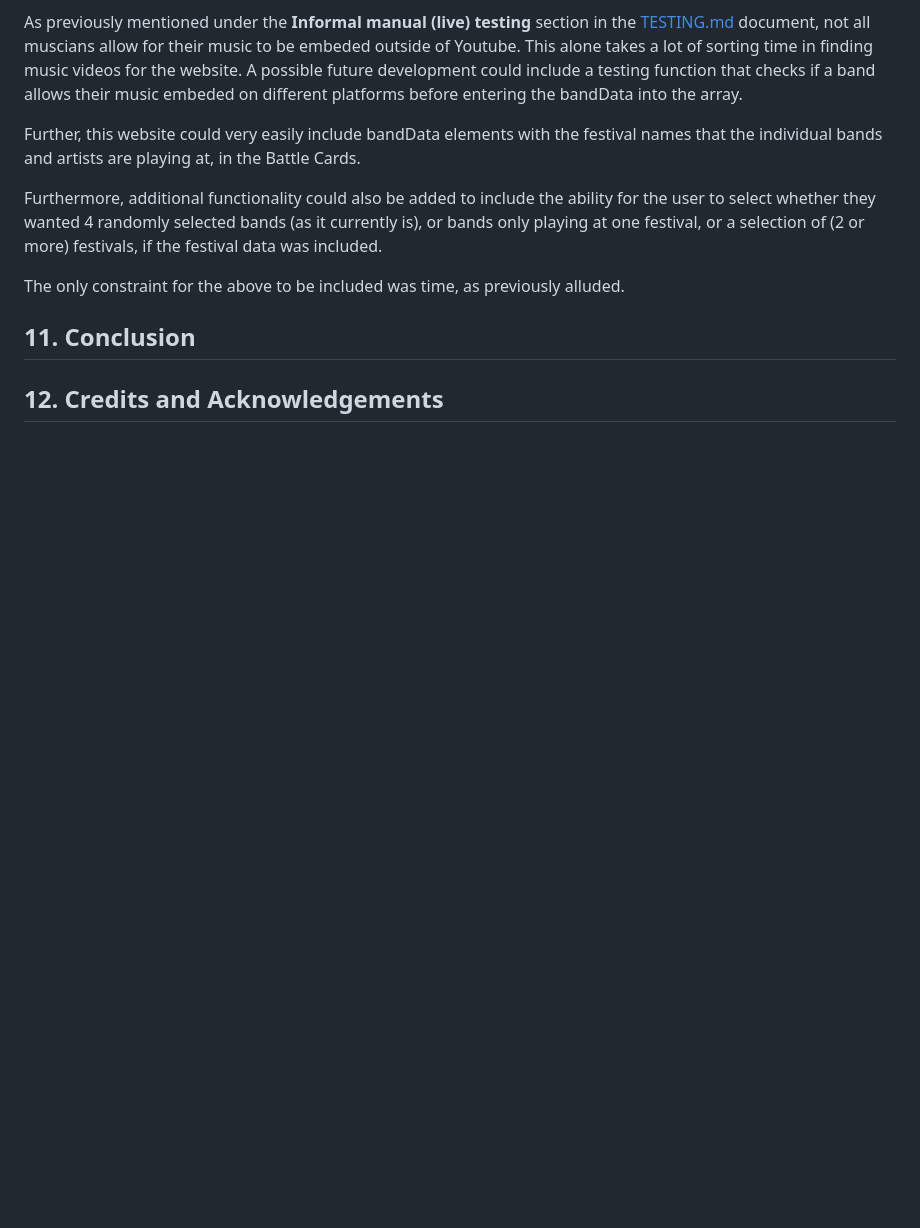
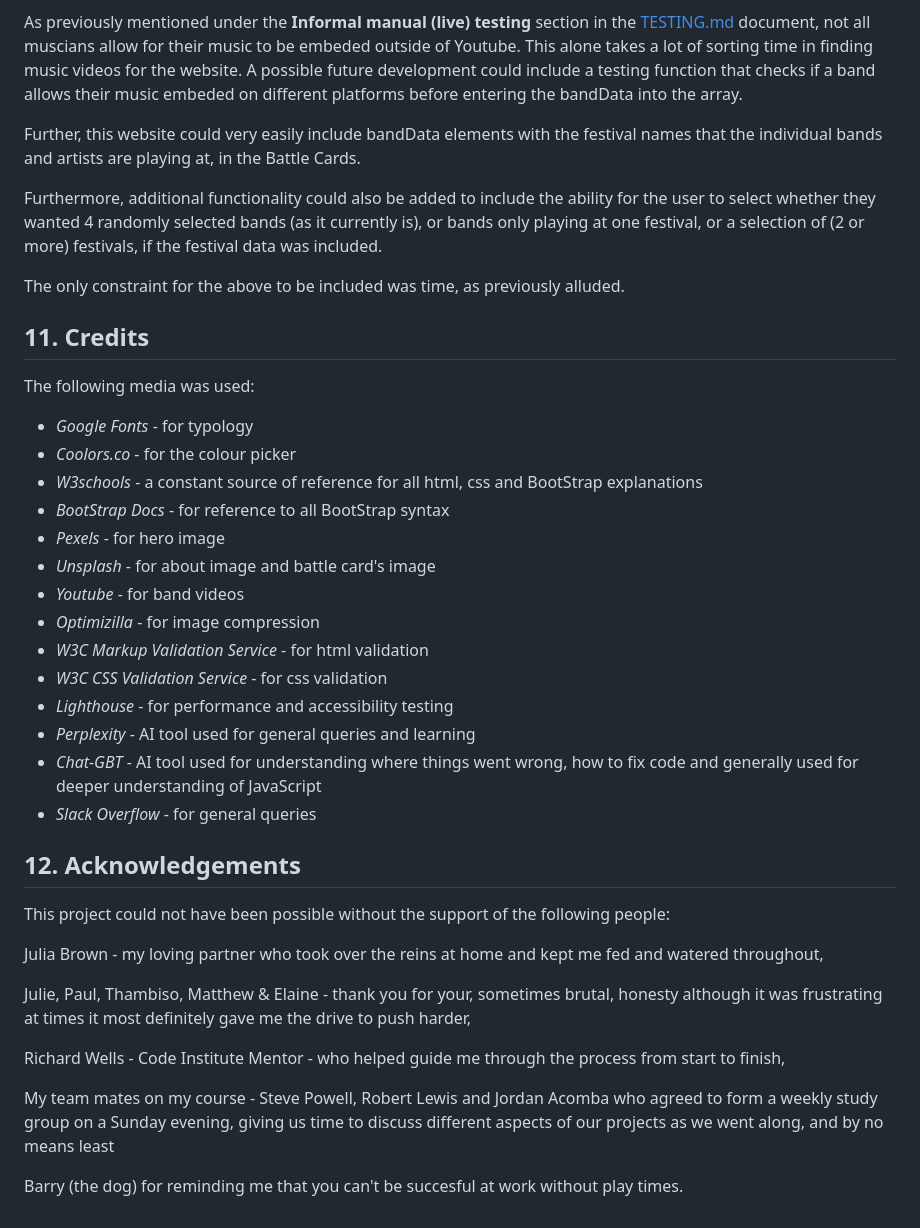
Before and after one commit to AxdeKlerk/BotB-25, a Markdown page: README.md, the part around the change. Rendered like a GitHub page; blank space fills up the shorter version.

Commit message:
content added to the credits and acknowledgements sections

```diff
--- a/README.md
+++ b/README.md
@@ -164,6 +164,35 @@ Furthermore, additional functionality could also be added to include the ability
 
 The only constraint for the above to be included was time, as previously alluded.
 
-## 11. Conclusion
+## 11. Credits
 
-## 12. Credits and Acknowledgements
+The following media was used:
+
+- *Google Fonts* - for typology
+- *Coolors.co* - for the colour picker
+- *W3schools* - a constant source of reference for all html, css and BootStrap explanations
+- *BootStrap Docs* - for reference to all BootStrap syntax
+- *Pexels* - for hero image
+- *Unsplash* - for about image and battle card's image
+- *Youtube* - for band videos
+- *Optimizilla* - for image compression
+- *W3C Markup Validation Service* - for html validation
+- *W3C CSS Validation Service* - for css validation
+- *Lighthouse* - for performance and accessibility testing
+- *Perplexity* - AI tool used for general queries and learning
+- *Chat-GBT* - AI tool used for understanding where things went wrong, how to fix code and generally used for deeper understanding of JavaScript
+- *Slack Overflow* - for general queries
+
+## 12. Acknowledgements
+
+This project could not have been possible without the support of the following people:
+
+Julia Brown - my loving partner who took over the reins at home and kept me fed and watered throughout,
+
+Julie, Paul, Thambiso, Matthew & Elaine - thank you for your, sometimes brutal, honesty although it was frustrating at times it most definitely gave me the drive to push harder,
+
+Richard Wells - Code Institute Mentor - who helped guide me through the process from start to finish,
+
+My team mates on my course - Steve Powell, Robert Lewis and Jordan Acomba who agreed to form a weekly study group on a Sunday evening, giving us time to discuss different aspects of our projects as we went along, and by no means least
+
+Barry (the dog) for reminding me that you can't be succesful at work without play times.
```
